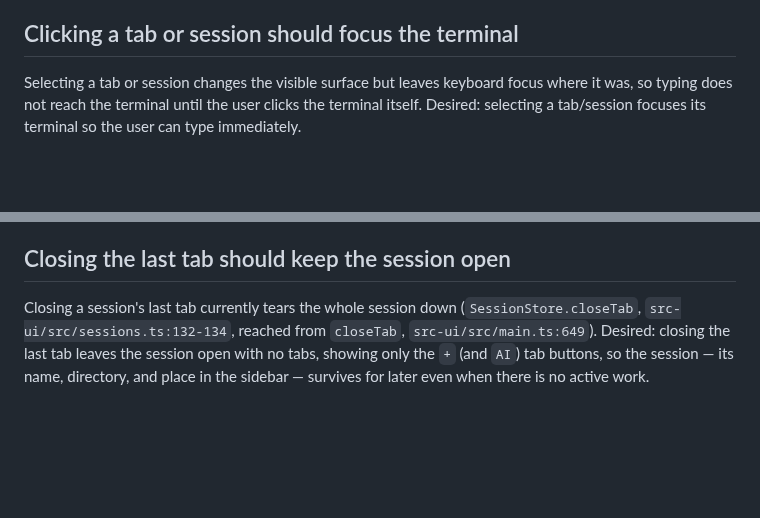
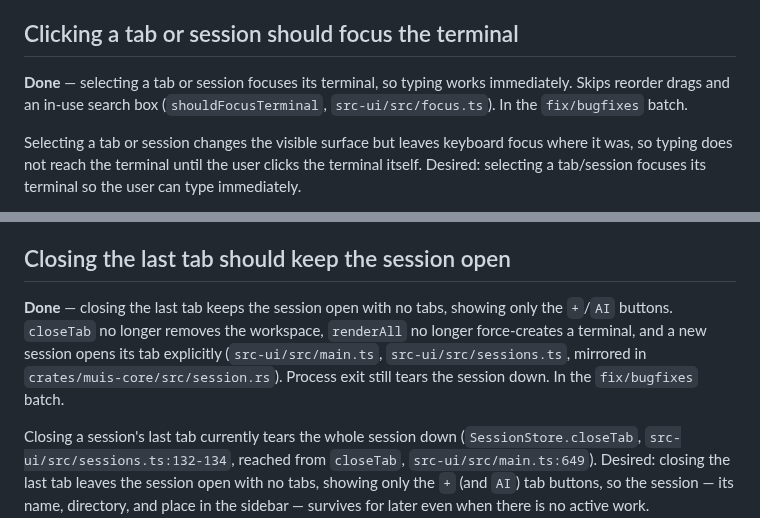
Before and after one commit to ruannnebornman/muis, a Markdown page: docs/bugfixes.md, 2 parts joined by grey strips. GitHub-like rendering; blank space fills up the shorter version.

Commit message:
Mark tab/session focus and keep-session-on-last-tab as done

```diff
--- a/docs/bugfixes.md
+++ b/docs/bugfixes.md
@@ -22,6 +22,11 @@ The bottom-right clock pill renders `Sun 2026-10-04 14:23:05`
 
 ## Clicking a tab or session should focus the terminal
 
+**Done** — selecting a tab or session focuses its terminal, so typing
+works immediately. Skips reorder drags and an in-use search box
+(`shouldFocusTerminal`, `src-ui/src/focus.ts`). In the `fix/bugfixes`
+batch.
+
 Selecting a tab or session changes the visible surface but leaves
 keyboard focus where it was, so typing does not reach the terminal until
 the user clicks the terminal itself. Desired: selecting a tab/session
@@ -38,6 +43,13 @@ focuses its terminal so the user can type immediately.
   do not fight the search box while it is open.
 
 ## Closing the last tab should keep the session open
+
+**Done** — closing the last tab keeps the session open with no tabs,
+showing only the `+`/`AI` buttons. `closeTab` no longer removes the
+workspace, `renderAll` no longer force-creates a terminal, and a new
+session opens its tab explicitly (`src-ui/src/main.ts`,
+`src-ui/src/sessions.ts`, mirrored in `crates/muis-core/src/session.rs`).
+Process exit still tears the session down. In the `fix/bugfixes` batch.
 
 Closing a session's last tab currently tears the whole session down
 (`SessionStore.closeTab`, `src-ui/src/sessions.ts:132-134`, reached from
```
